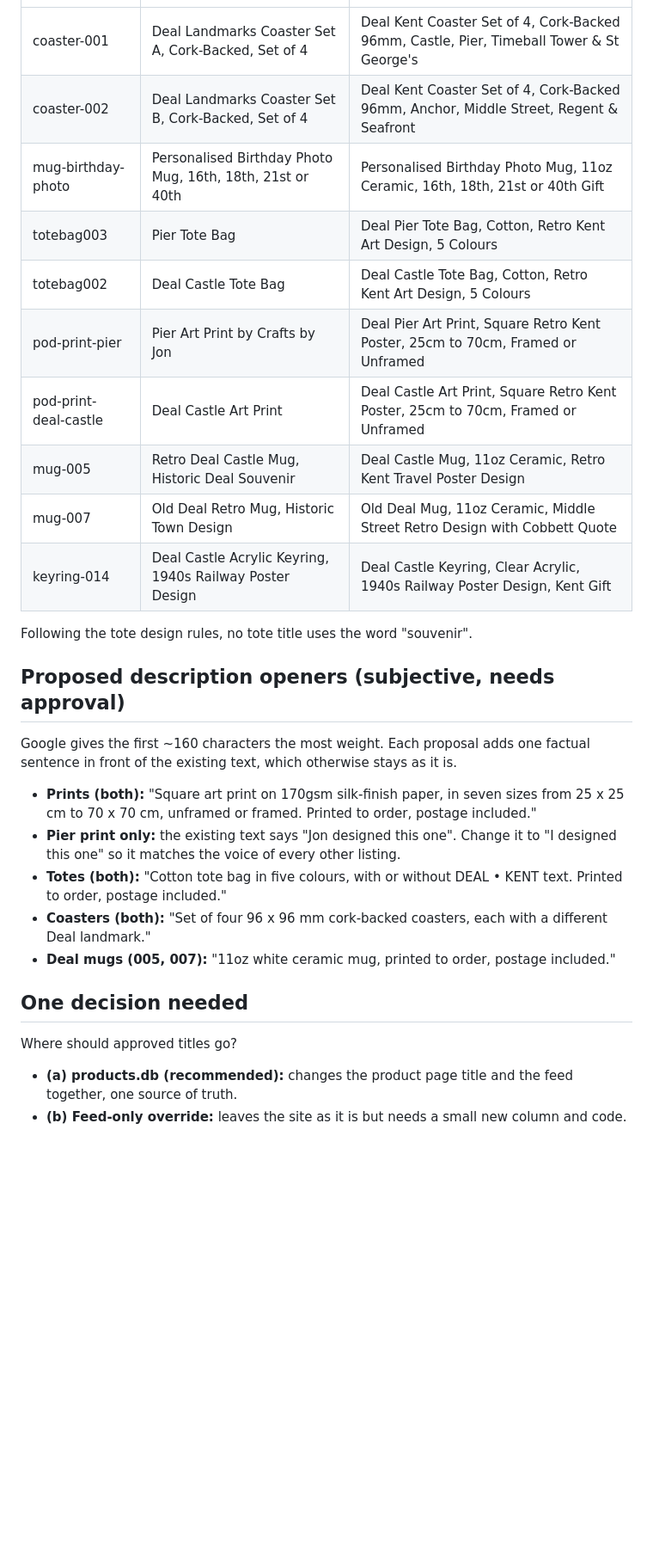
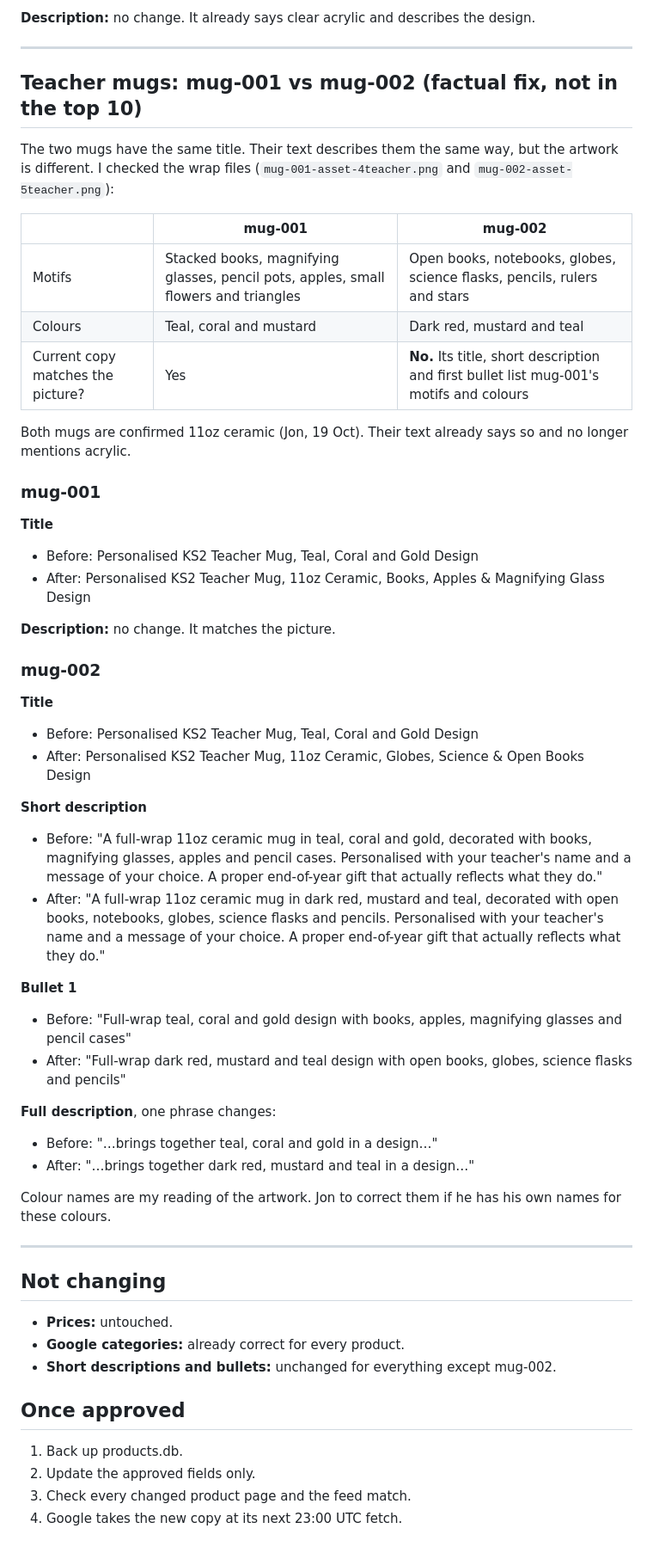
Before and after one commit to Jmilesy/craftsbyjon-website, a Markdown page: docs/profit-challenge-feed-copy-2026-10-19.md, the part around one of its changes. Shown at 86% size. Drawn GitHub-style; blank space fills up the shorter version.

```diff
--- a/docs/profit-challenge-feed-copy-2026-10-19.md
+++ b/docs/profit-challenge-feed-copy-2026-10-19.md
@@ -32,29 +121,58 @@ The new titles put the words people search for first and add facts: size, materi
+**Description:** no change. It already says clear acrylic and describes the design.
+
+---
+
+## Teacher mugs: mug-001 vs mug-002 (factual fix, not in the top 10)
+
+The two mugs have the same title. Their text describes them the same way, but the artwork is different. I checked the wrap files (`mug-001-asset-4teacher.png` and `mug-002-asset-5teacher.png`):
+
+| | mug-001 | mug-002 |
 |---|---|---|
-| coaster-001 | Deal Landmarks Coaster Set A, Cork-Backed, Set of 4 | Deal Kent Coaster Set of 4, Cork-Backed 96mm, Castle, Pier, Timeball Tower & St George's |
-| coaster-002 | Deal Landmarks Coaster Set B, Cork-Backed, Set of 4 | Deal Kent Coaster Set of 4, Cork-Backed 96mm, Anchor, Middle Street, Regent & Seafront |
-| mug-birthday-photo | Personalised Birthday Photo Mug, 16th, 18th, 21st or 40th | Personalised Birthday Photo Mug, 11oz Ceramic, 16th, 18th, 21st or 40th Gift |
-| totebag003 | Pier Tote Bag | Deal Pier Tote Bag, Cotton, Retro Kent Art Design, 5 Colours |
-| totebag002 | Deal Castle Tote Bag | Deal Castle Tote Bag, Cotton, Retro Kent Art Design, 5 Colours |
-| pod-print-pier | Pier Art Print by Crafts by Jon | Deal Pier Art Print, Square Retro Kent Poster, 25cm to 70cm, Framed or Unframed |
-| pod-print-deal-castle | Deal Castle Art Print | Deal Castle Art Print, Square Retro Kent Poster, 25cm to 70cm, Framed or Unframed |
-| mug-005 | Retro Deal Castle Mug, Historic Deal Souvenir | Deal Castle Mug, 11oz Ceramic, Retro Kent Travel Poster Design |
-| mug-007 | Old Deal Retro Mug, Historic Town Design | Old Deal Mug, 11oz Ceramic, Middle Street Retro Design with Cobbett Quote |
-| keyring-014 | Deal Castle Acrylic Keyring, 1940s Railway Poster Design | Deal Castle Keyring, Clear Acrylic, 1940s Railway Poster Design, Kent Gift |
+| Motifs | Stacked books, magnifying glasses, pencil pots, apples, small flowers and triangles | Open books, notebooks, globes, science flasks, pencils, rulers and stars |
+| Colours | Teal, coral and mustard | Dark red, mustard and teal |
+| Current copy matches the picture? | Yes | **No.** Its title, short description and first bullet list mug-001's motifs and colours |
 
-Following the tote design rules, no tote title uses the word "souvenir".
+Both mugs are confirmed 11oz ceramic (Jon, 19 Oct). Their text already says so and no longer mentions acrylic.
 
-## Proposed description openers (subjective, needs approval)
+### mug-001
 
-Google gives the first ~160 characters the most weight. Each proposal adds one factual sentence in front of the existing text, which otherwise stays as it is.
+**Title**
+- Before: Personalised KS2 Teacher Mug, Teal, Coral and Gold Design
+- After: Personalised KS2 Teacher Mug, 11oz Ceramic, Books, Apples & Magnifying Glass Design
 
-- **Prints (both):** "Square art print on 170gsm silk-finish paper, in seven sizes from 25 x 25 cm to 70 x 70 cm, unframed or framed. Printed to order, postage included."
-- **Pier print only:** the existing text says "Jon designed this one". Change it to "I designed this one" so it matches the voice of every other listing.
-- **Totes (both):** "Cotton tote bag in five colours, with or without DEAL • KENT text. Printed to order, postage included."
-- **Coasters (both):** "Set of four 96 x 96 mm cork-backed coasters, each with a different Deal landmark."
-- **Deal mugs (005, 007):** "11oz white ceramic mug, printed to order, postage included."
+**Description:** no change. It matches the picture.
 
-## One decision needed
+### mug-002
 
-Where should approved titles go?
-- **(a) products.db (recommended):** changes the product page title and the feed together, one source of truth.
-- **(b) Feed-only override:** leaves the site as it is but needs a small new column and code.
+**Title**
+- Before: Personalised KS2 Teacher Mug, Teal, Coral and Gold Design
+- After: Personalised KS2 Teacher Mug, 11oz Ceramic, Globes, Science & Open Books Design
+
+**Short description**
+- Before: "A full-wrap 11oz ceramic mug in teal, coral and gold, decorated with books, magnifying glasses, apples and pencil cases. Personalised with your teacher's name and a message of your choice. A proper end-of-year gift that actually reflects what they do."
+- After: "A full-wrap 11oz ceramic mug in dark red, mustard and teal, decorated with open books, notebooks, globes, science flasks and pencils. Personalised with your teacher's name and a message of your choice. A proper end-of-year gift that actually reflects what they do."
+
+**Bullet 1**
+- Before: "Full-wrap teal, coral and gold design with books, apples, magnifying glasses and pencil cases"
+- After: "Full-wrap dark red, mustard and teal design with open books, globes, science flasks and pencils"
+
+**Full description**, one phrase changes:
+- Before: "…brings together teal, coral and gold in a design…"
+- After: "…brings together dark red, mustard and teal in a design…"
+
+Colour names are my reading of the artwork. Jon to correct them if he has his own names for these colours.
+
+---
+
+## Not changing
+
+- **Prices:** untouched.
+- **Google categories:** already correct for every product.
+- **Short descriptions and bullets:** unchanged for everything except mug-002.
+
+## Once approved
+
+1. Back up products.db.
+2. Update the approved fields only.
+3. Check every changed product page and the feed match.
+4. Google takes the new copy at its next 23:00 UTC fetch.
```
Also changed, not shown: other parts of docs/profit-challenge-feed-copy-2026-10-19.md (+112 -23 lines).
